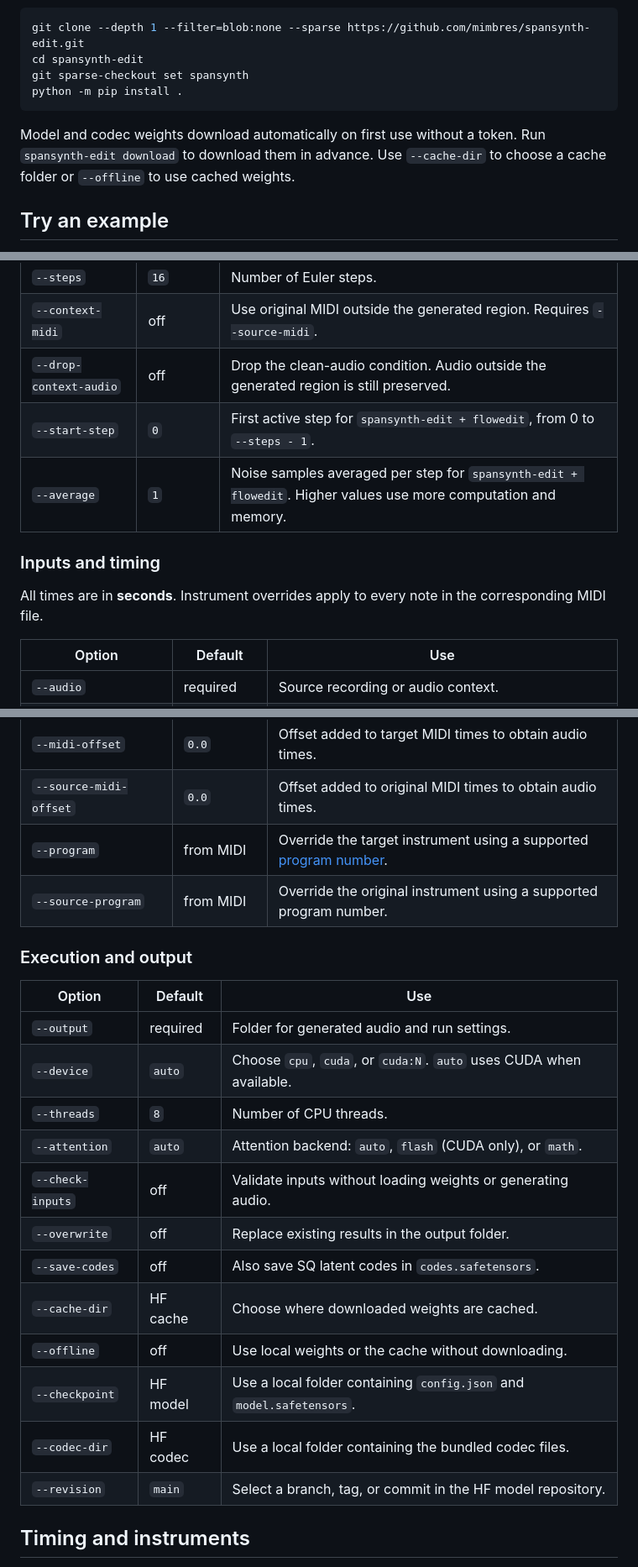
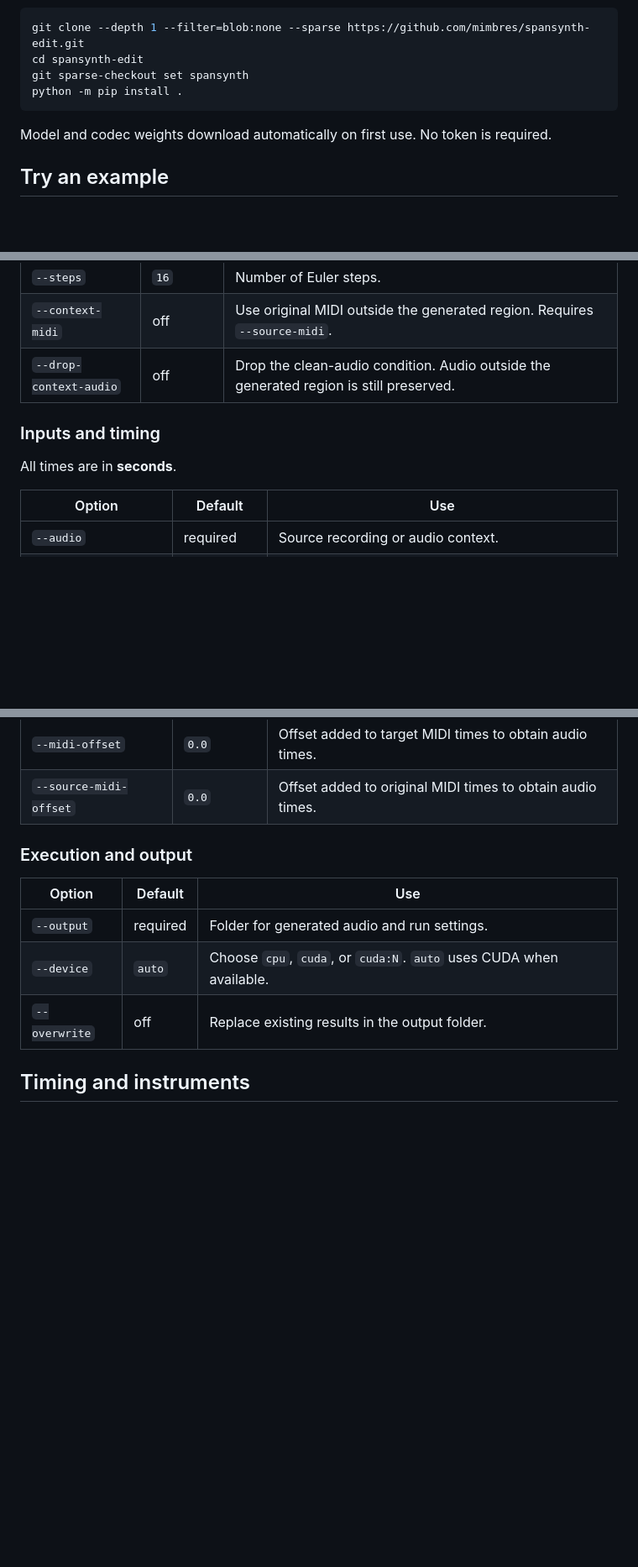
Before and after one commit to mimbres/spansynth-edit, a Markdown page: README.md, 3 parts joined by grey strips. Shown at 84% size. Rendered like a GitHub page; blank space fills up the shorter version.

Commit message:
Keep README options focused on common workflows

````diff
--- a/README.md
+++ b/README.md
@@ -38,7 +38,7 @@ git sparse-checkout set spansynth
 python -m pip install .
 ```
 
-Model and codec weights download automatically on first use without a token. Run `spansynth-edit download` to download them in advance. Use `--cache-dir` to choose a cache folder or `--offline` to use cached weights.
+Model and codec weights download automatically on first use. No token is required.
 
 ## Try an example
 
@@ -109,12 +109,10 @@ Omitted options use the defaults below. Flags marked **off** are enabled by addi
 | `--steps` | `16` | Number of Euler steps. |
 | `--context-midi` | off | Use original MIDI outside the generated region. Requires `--source-midi`. |
 | `--drop-context-audio` | off | Drop the clean-audio condition. Audio outside the generated region is still preserved. |
-| `--start-step` | `0` | First active step for `spansynth-edit + flowedit`, from 0 to `--steps - 1`. |
-| `--average` | `1` | Noise samples averaged per step for `spansynth-edit + flowedit`. Higher values use more computation and memory. |
 
 ### Inputs and timing
 
-All times are in **seconds**. Instrument overrides apply to every note in the corresponding MIDI file.
+All times are in **seconds**.
 
 | Option | Default | Use |
 | --- | --- | --- |
@@ -126,8 +124,6 @@ All times are in **seconds**. Instrument overrides apply to every note in the co
 | `--edit-start`, `--edit-end` | `6.40`, `14.08` | Generated region relative to the crop. |
 | `--midi-offset` | `0.0` | Offset added to target MIDI times to obtain audio times. |
 | `--source-midi-offset` | `0.0` | Offset added to original MIDI times to obtain audio times. |
-| `--program` | from MIDI | Override the target instrument using a supported [program number](https://github.com/mimbres/spansynth-edit/blob/main/spansynth/vocabulary.py). |
-| `--source-program` | from MIDI | Override the original instrument using a supported program number. |
 
 ### Execution and output
 
@@ -135,16 +131,7 @@ All times are in **seconds**. Instrument overrides apply to every note in the co
 | --- | --- | --- |
 | `--output` | required | Folder for generated audio and run settings. |
 | `--device` | `auto` | Choose `cpu`, `cuda`, or `cuda:N`. `auto` uses CUDA when available. |
-| `--threads` | `8` | Number of CPU threads. |
-| `--attention` | `auto` | Attention backend: `auto`, `flash` (CUDA only), or `math`. |
-| `--check-inputs` | off | Validate inputs without loading weights or generating audio. |
 | `--overwrite` | off | Replace existing results in the output folder. |
-| `--save-codes` | off | Also save SQ latent codes in `codes.safetensors`. |
-| `--cache-dir` | HF cache | Choose where downloaded weights are cached. |
-| `--offline` | off | Use local weights or the cache without downloading. |
-| `--checkpoint` | HF model | Use a local folder containing `config.json` and `model.safetensors`. |
-| `--codec-dir` | HF codec | Use a local folder containing the bundled codec files. |
-| `--revision` | `main` | Select a branch, tag, or commit in the HF model repository. |
 
 ## Timing and instruments
 
````
Also changed, not shown: other parts of README.md (+1 -1 lines).
